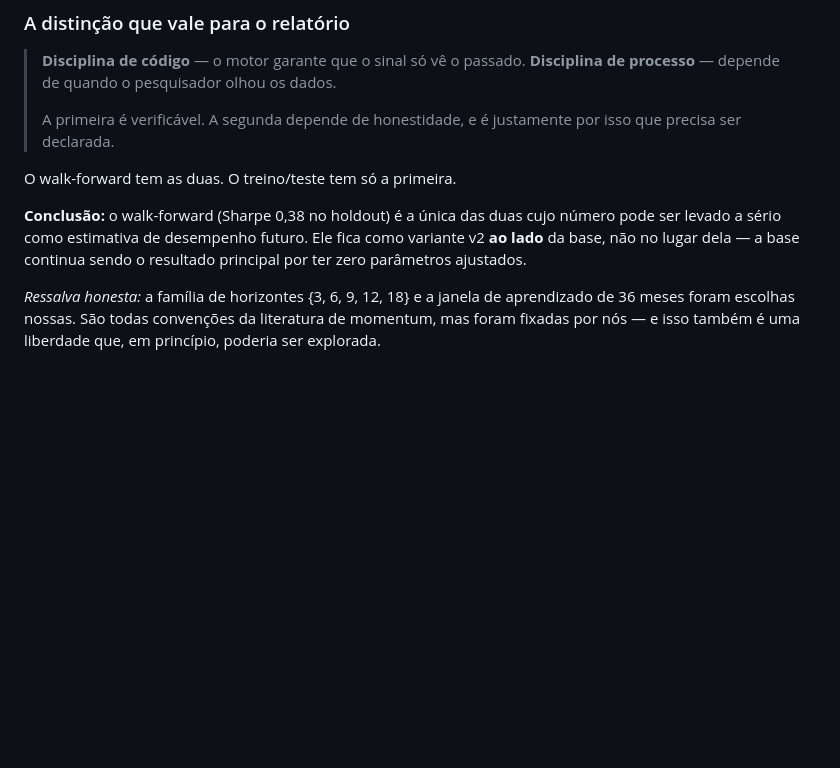
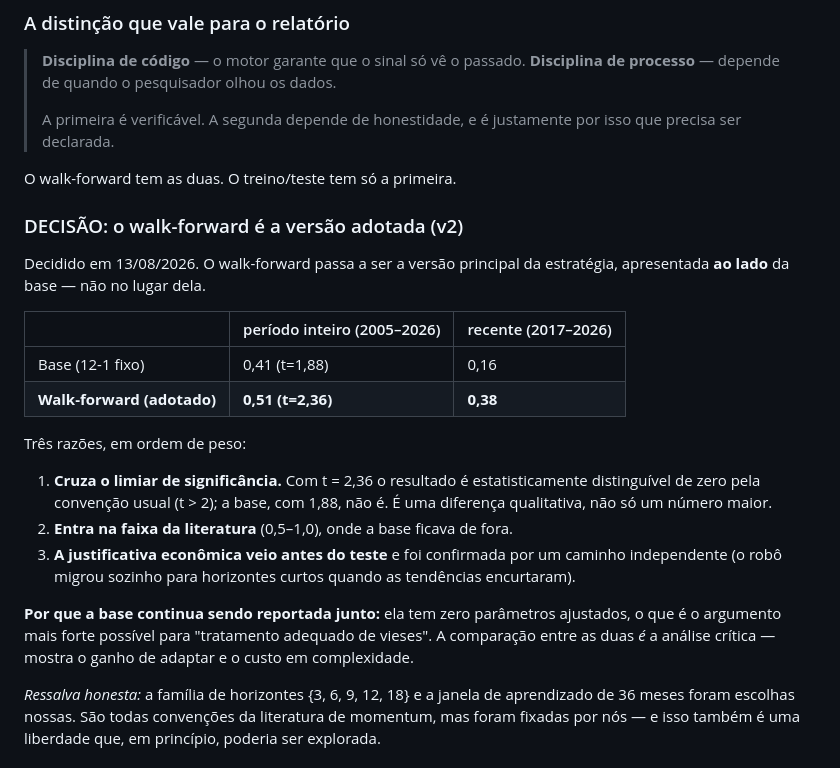
Before and after one commit to brunoberenguerr/MIYAGI, a Markdown page: README.md, the part around the change. GitHub-like rendering; blank space fills up the shorter version.

Commit message:
DECISAO: walk-forward adotado como versao principal (v2)
Sharpe 0,51 (t=2,36) no periodo inteiro; 0,38 no recorte 2017-2026.
A base (12-1 fixo, Sharpe 0,41, t=1,88) continua reportada ao lado.

Razoes:
1. t=2,36 cruza o limiar convencional de significancia (t>2); a base nao.
2. 0,51 entra na faixa da literatura (0,5-1,0); 0,41 ficava fora.
3. A justificativa economica (tendencias encurtaram 40%) veio ANTES do
   teste e foi confirmada por caminho independente -- o robo migrou
   sozinho de 18-1 para 6-1 quando as tendencias encurtaram.

A base segue no relatorio porque tem zero parametros ajustados, o que
sustenta o criterio 'tratamento adequado de vieses'. A comparacao entre
as duas E a analise critica.

```diff
--- a/README.md
+++ b/README.md
@@ -295,10 +295,30 @@ de ser holdout.
 
 O walk-forward tem as duas. O treino/teste tem só a primeira.
 
-**Conclusão:** o walk-forward (Sharpe 0,38 no holdout) é a única das duas cujo
-número pode ser levado a sério como estimativa de desempenho futuro. Ele fica
-como variante v2 **ao lado** da base, não no lugar dela — a base continua sendo
-o resultado principal por ter zero parâmetros ajustados.
+### DECISÃO: o walk-forward é a versão adotada (v2)
+
+Decidido em 13/08/2026. O walk-forward passa a ser a versão principal da
+estratégia, apresentada **ao lado** da base — não no lugar dela.
+
+| | período inteiro (2005–2026) | recente (2017–2026) |
+|---|---|---|
+| Base (12-1 fixo) | 0,41 (t=1,88) | 0,16 |
+| **Walk-forward (adotado)** | **0,51 (t=2,36)** | **0,38** |
+
+Três razões, em ordem de peso:
+
+1. **Cruza o limiar de significância.** Com t = 2,36 o resultado é
+   estatisticamente distinguível de zero pela convenção usual (t > 2); a base,
+   com 1,88, não é. É uma diferença qualitativa, não só um número maior.
+2. **Entra na faixa da literatura** (0,5–1,0), onde a base ficava de fora.
+3. **A justificativa econômica veio antes do teste** e foi confirmada por um
+   caminho independente (o robô migrou sozinho para horizontes curtos quando as
+   tendências encurtaram).
+
+**Por que a base continua sendo reportada junto:** ela tem zero parâmetros
+ajustados, o que é o argumento mais forte possível para "tratamento adequado de
+vieses". A comparação entre as duas *é* a análise crítica — mostra o ganho de
+adaptar e o custo em complexidade.
 
 *Ressalva honesta:* a família de horizontes {3, 6, 9, 12, 18} e a janela de
 aprendizado de 36 meses foram escolhas nossas. São todas convenções da
```
